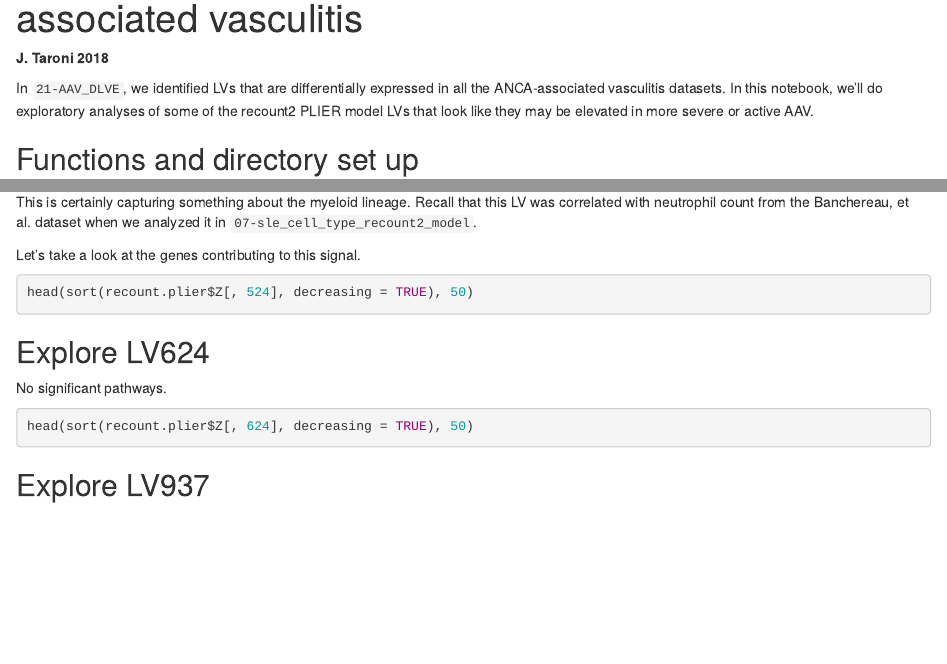
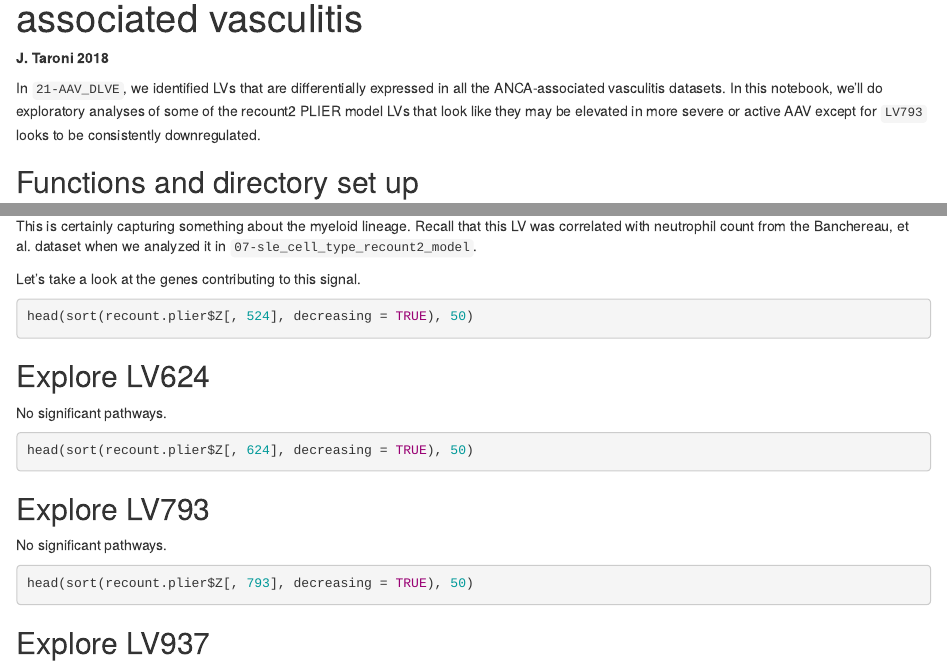
Before and after one commit to greenelab/multi-plier, an R Markdown document (23-explore_AAV_recount_LVs.Rmd): the page in a window 1100 px wide, from 70 px down, and a second part further down, joined at a grey line. Rendered offline with R 4.5, knitr and Pandoc, with nearby package versions; the code chunks are not run, so their results and figures are left out.

Commit message:
Update: add LV793 (downregulated)

````diff
--- a/23-explore_AAV_recount_LVs.Rmd
+++ b/23-explore_AAV_recount_LVs.Rmd
@@ -8,7 +8,8 @@ output: html_notebook
 In `21-AAV_DLVE`, we identified LVs that are differentially expressed in all
 the ANCA-associated vasculitis datasets.
 In this notebook, we'll do exploratory analyses of some of the recount2 PLIER
-model LVs that look like they may be elevated in more severe or active AAV.
+model LVs that look like they may be elevated in more severe or active AAV
+except for `LV793` looks to be consistently downregulated.
 
 ## Functions and directory set up
 
@@ -77,6 +78,14 @@ No significant pathways.
 head(sort(recount.plier$Z[, 624], decreasing = TRUE), 50)
 ```
 
+## Explore LV793
+
+No significant pathways.
+
+```{r}
+head(sort(recount.plier$Z[, 793], decreasing = TRUE), 50)
+```
+
 ## Explore LV937
 
 ```{r}
````
Also changed, not shown: 23-explore_AAV_recount_LVs.nb.html.
